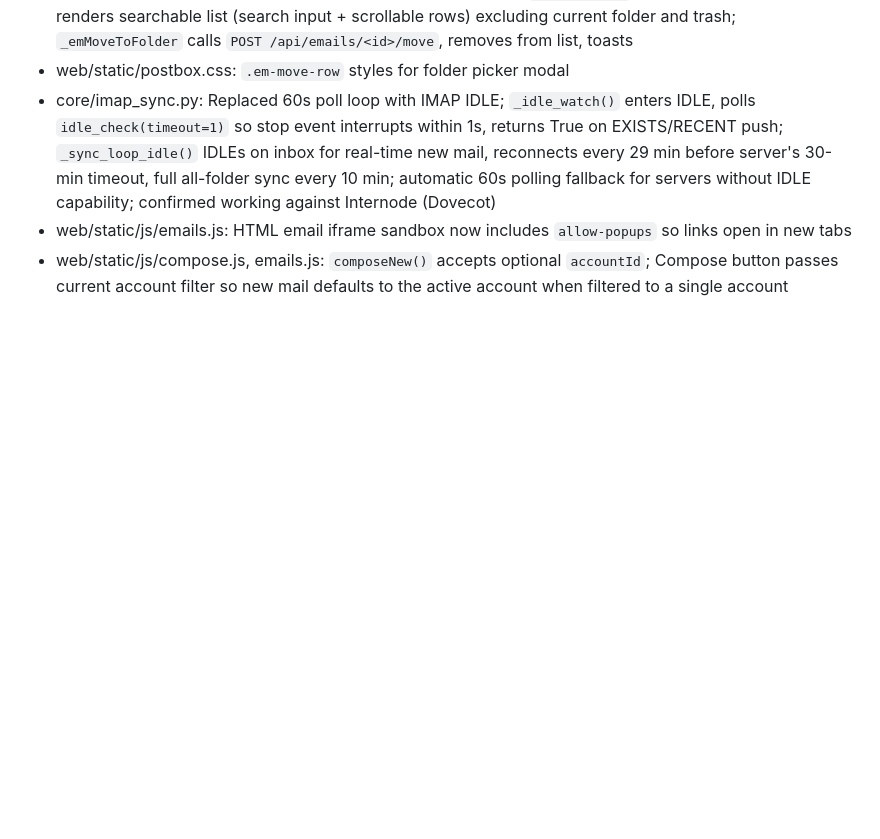
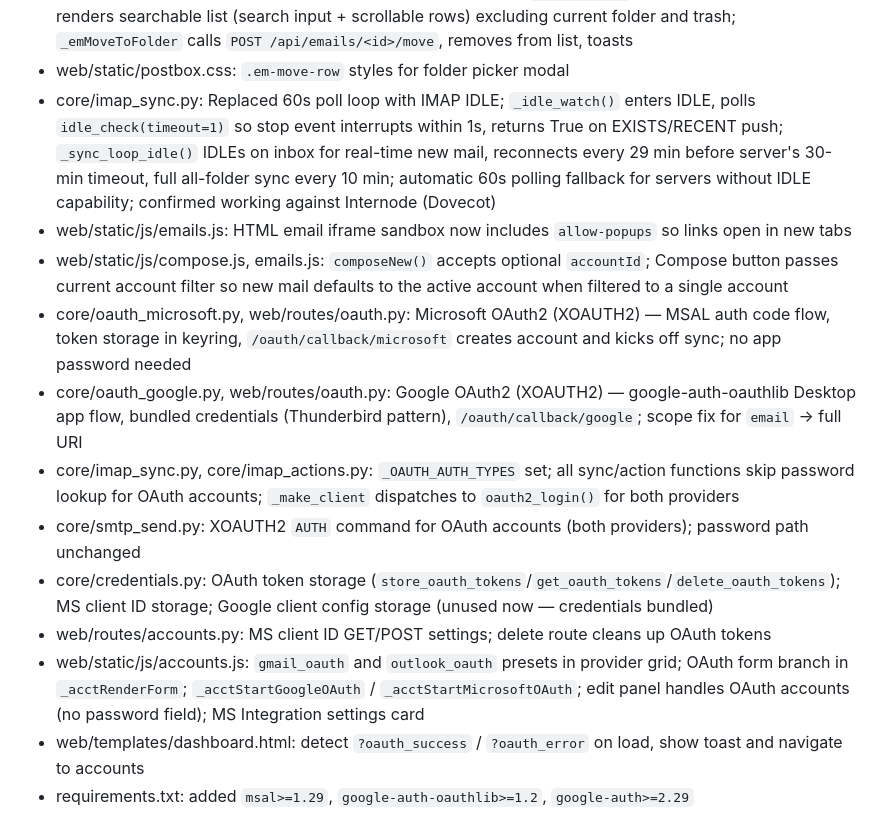
Before and after one commit to davidrobertinnes/postbox, a Markdown page: CHANGELOG.md, the part around the change. Rendered like a GitHub page; blank space fills up the shorter version.

Commit message:
docs: session end 2026-07-09 — Gmail and Outlook OAuth2 implemented
Co-Authored-By: Claude Sonnet 4.6 <noreply@anthropic.com>

```diff
--- a/CHANGELOG.md
+++ b/CHANGELOG.md
@@ -36,3 +36,12 @@
 - core/imap_sync.py: Replaced 60s poll loop with IMAP IDLE; `_idle_watch()` enters IDLE, polls `idle_check(timeout=1)` so stop event interrupts within 1s, returns True on EXISTS/RECENT push; `_sync_loop_idle()` IDLEs on inbox for real-time new mail, reconnects every 29 min before server's 30-min timeout, full all-folder sync every 10 min; automatic 60s polling fallback for servers without IDLE capability; confirmed working against Internode (Dovecot)
 - web/static/js/emails.js: HTML email iframe sandbox now includes `allow-popups` so links open in new tabs
 - web/static/js/compose.js, emails.js: `composeNew()` accepts optional `accountId`; Compose button passes current account filter so new mail defaults to the active account when filtered to a single account
+- core/oauth_microsoft.py, web/routes/oauth.py: Microsoft OAuth2 (XOAUTH2) — MSAL auth code flow, token storage in keyring, `/oauth/callback/microsoft` creates account and kicks off sync; no app password needed
+- core/oauth_google.py, web/routes/oauth.py: Google OAuth2 (XOAUTH2) — google-auth-oauthlib Desktop app flow, bundled credentials (Thunderbird pattern), `/oauth/callback/google`; scope fix for `email` → full URI
+- core/imap_sync.py, core/imap_actions.py: `_OAUTH_AUTH_TYPES` set; all sync/action functions skip password lookup for OAuth accounts; `_make_client` dispatches to `oauth2_login()` for both providers
+- core/smtp_send.py: XOAUTH2 `AUTH` command for OAuth accounts (both providers); password path unchanged
+- core/credentials.py: OAuth token storage (`store_oauth_tokens`/`get_oauth_tokens`/`delete_oauth_tokens`); MS client ID storage; Google client config storage (unused now — credentials bundled)
+- web/routes/accounts.py: MS client ID GET/POST settings; delete route cleans up OAuth tokens
+- web/static/js/accounts.js: `gmail_oauth` and `outlook_oauth` presets in provider grid; OAuth form branch in `_acctRenderForm`; `_acctStartGoogleOAuth` / `_acctStartMicrosoftOAuth`; edit panel handles OAuth accounts (no password field); MS Integration settings card
+- web/templates/dashboard.html: detect `?oauth_success` / `?oauth_error` on load, show toast and navigate to accounts
+- requirements.txt: added `msal>=1.29`, `google-auth-oauthlib>=1.2`, `google-auth>=2.29`
```
Also changed, not shown: NOTES.md (added, +37 -0 lines).
